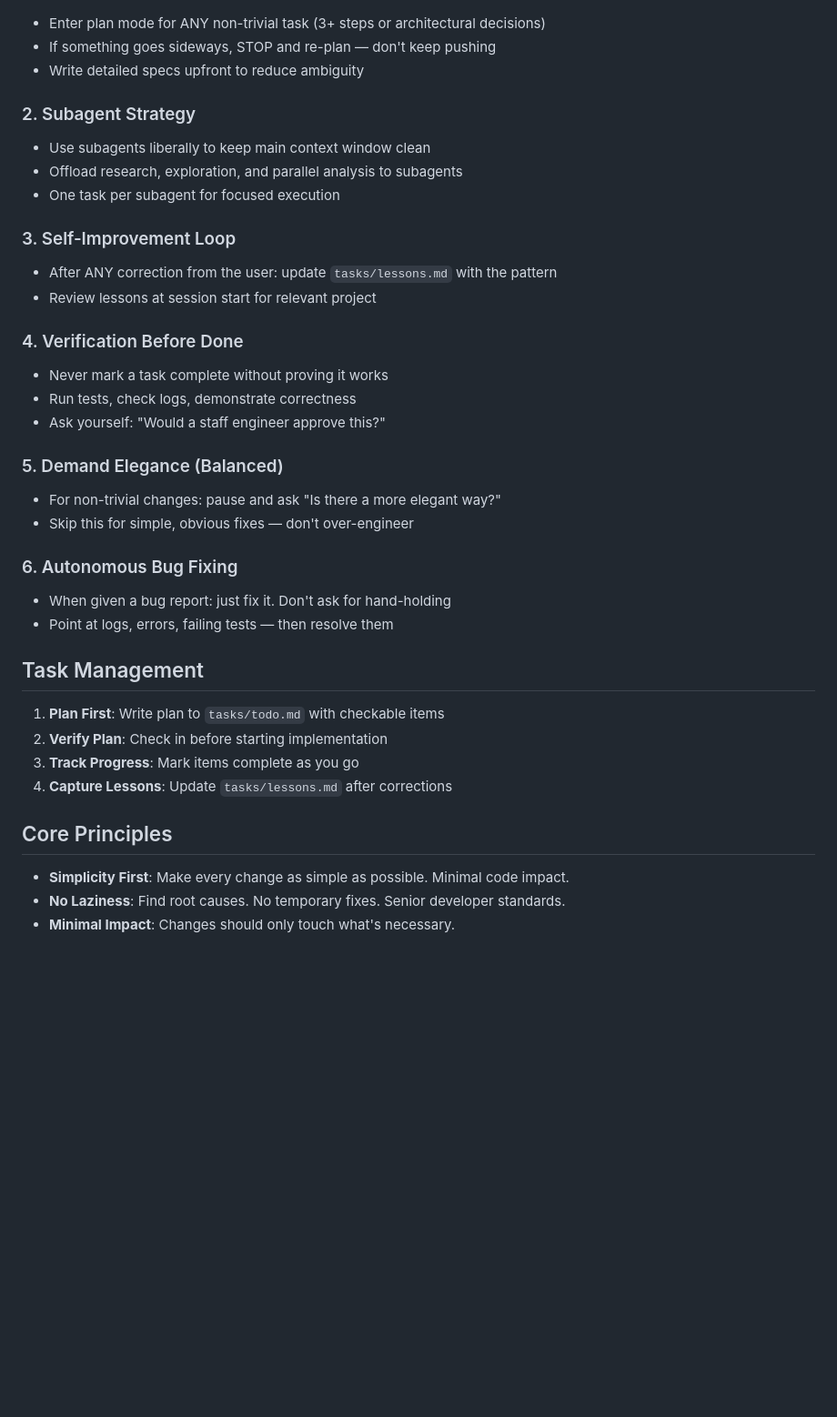
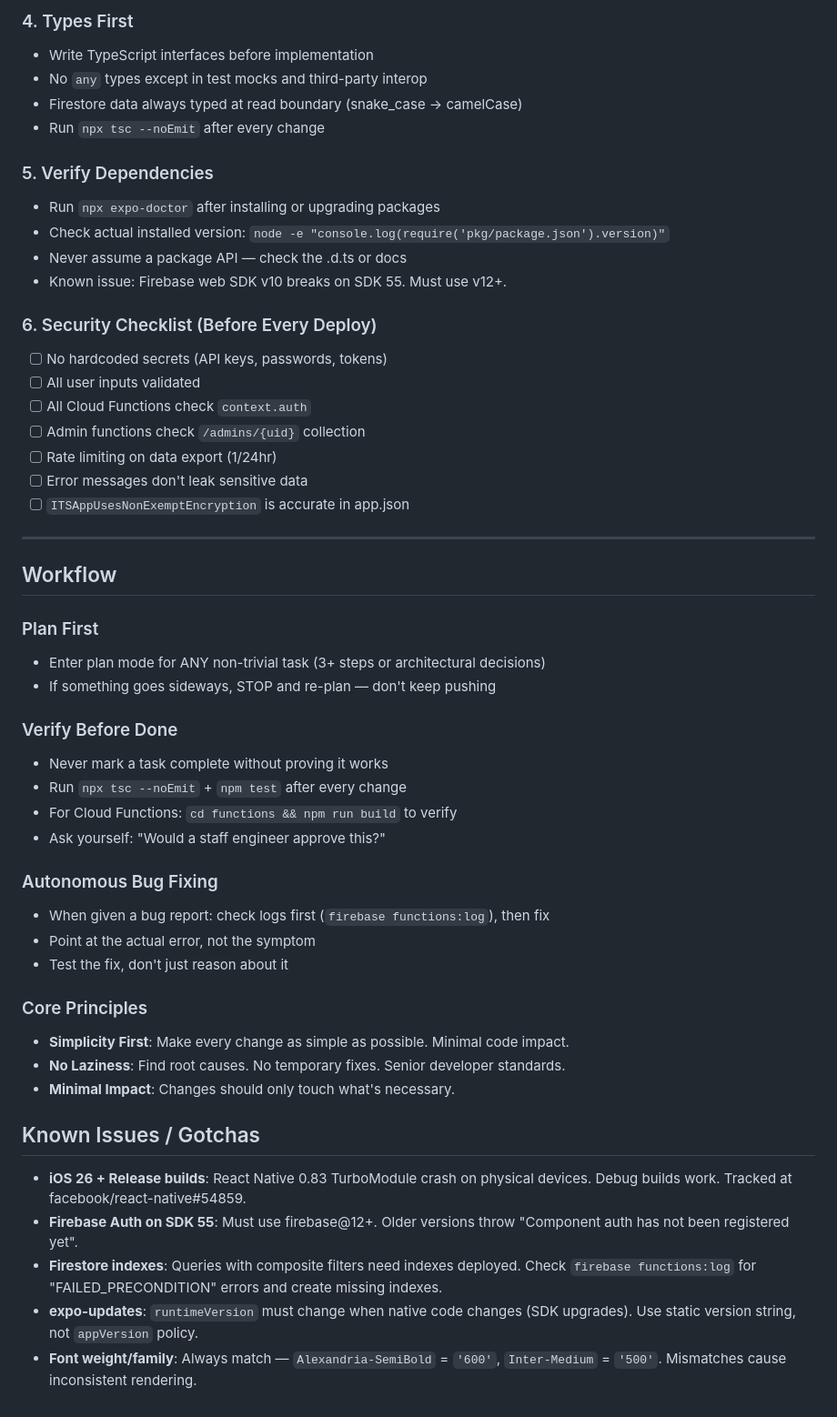
Before and after one commit to adamcurtiswarner-crypto/Closer, a Markdown page: CLAUDE.md, the part around one of its changes. Shown at 91% size. GitHub-like rendering; blank space fills up the shorter version.

```diff
--- a/CLAUDE.md
+++ b/CLAUDE.md
@@ -192,38 +239,52 @@ Full specs in `../docs/`: PRD, UX flows, architecture, data model, API design, a
+### 4. Types First
+- Write TypeScript interfaces before implementation
+- No `any` types except in test mocks and third-party interop
+- Firestore data always typed at read boundary (snake_case → camelCase)
+- Run `npx tsc --noEmit` after every change
+
+### 5. Verify Dependencies
+- Run `npx expo-doctor` after installing or upgrading packages
+- Check actual installed version: `node -e "console.log(require('pkg/package.json').version)"`
+- Never assume a package API — check the .d.ts or docs
+- Known issue: Firebase web SDK v10 breaks on SDK 55. Must use v12+.
+
+### 6. Security Checklist (Before Every Deploy)
+- [ ] No hardcoded secrets (API keys, passwords, tokens)
+- [ ] All user inputs validated
+- [ ] All Cloud Functions check `context.auth`
+- [ ] Admin functions check `/admins/{uid}` collection
+- [ ] Rate limiting on data export (1/24hr)
+- [ ] Error messages don't leak sensitive data
+- [ ] `ITSAppUsesNonExemptEncryption` is accurate in app.json
+
+---
+
+## Workflow
+
+### Plan First
 - Enter plan mode for ANY non-trivial task (3+ steps or architectural decisions)
 - If something goes sideways, STOP and re-plan — don't keep pushing
-- Write detailed specs upfront to reduce ambiguity
 
-### 2. Subagent Strategy
-- Use subagents liberally to keep main context window clean
-- Offload research, exploration, and parallel analysis to subagents
-- One task per subagent for focused execution
-
-### 3. Self-Improvement Loop
-- After ANY correction from the user: update `tasks/lessons.md` with the pattern
-- Review lessons at session start for relevant project
-
-### 4. Verification Before Done
+### Verify Before Done
 - Never mark a task complete without proving it works
-- Run tests, check logs, demonstrate correctness
+- Run `npx tsc --noEmit` + `npm test` after every change
+- For Cloud Functions: `cd functions && npm run build` to verify
 - Ask yourself: "Would a staff engineer approve this?"
 
-### 5. Demand Elegance (Balanced)
-- For non-trivial changes: pause and ask "Is there a more elegant way?"
-- Skip this for simple, obvious fixes — don't over-engineer
+### Autonomous Bug Fixing
+- When given a bug report: check logs first (`firebase functions:log`), then fix
+- Point at the actual error, not the symptom
+- Test the fix, don't just reason about it
 
-### 6. Autonomous Bug Fixing
-- When given a bug report: just fix it. Don't ask for hand-holding
-- Point at logs, errors, failing tests — then resolve them
-
-## Task Management
-
-1. **Plan First**: Write plan to `tasks/todo.md` with checkable items
-2. **Verify Plan**: Check in before starting implementation
-3. **Track Progress**: Mark items complete as you go
-4. **Capture Lessons**: Update `tasks/lessons.md` after corrections
-
-## Core Principles
-
+### Core Principles
 - **Simplicity First**: Make every change as simple as possible. Minimal code impact.
 - **No Laziness**: Find root causes. No temporary fixes. Senior developer standards.
 - **Minimal Impact**: Changes should only touch what's necessary.
+
+## Known Issues / Gotchas
+
+- **iOS 26 + Release builds**: React Native 0.83 TurboModule crash on physical devices. Debug builds work. Tracked at facebook/react-native#54859.
+- **Firebase Auth on SDK 55**: Must use firebase@12+. Older versions throw "Component auth has not been registered yet".
+- **Firestore indexes**: Queries with composite filters need indexes deployed. Check `firebase functions:log` for "FAILED_PRECONDITION" errors and create missing indexes.
+- **expo-updates**: `runtimeVersion` must change when native code changes (SDK upgrades). Use static version string, not `appVersion` policy.
+- **Font weight/family**: Always match — `Alexandria-SemiBold` = `'600'`, `Inter-Medium` = `'500'`. Mismatches cause inconsistent rendering.
```
Also changed, not shown: other parts of CLAUDE.md (+88 -41 lines).
